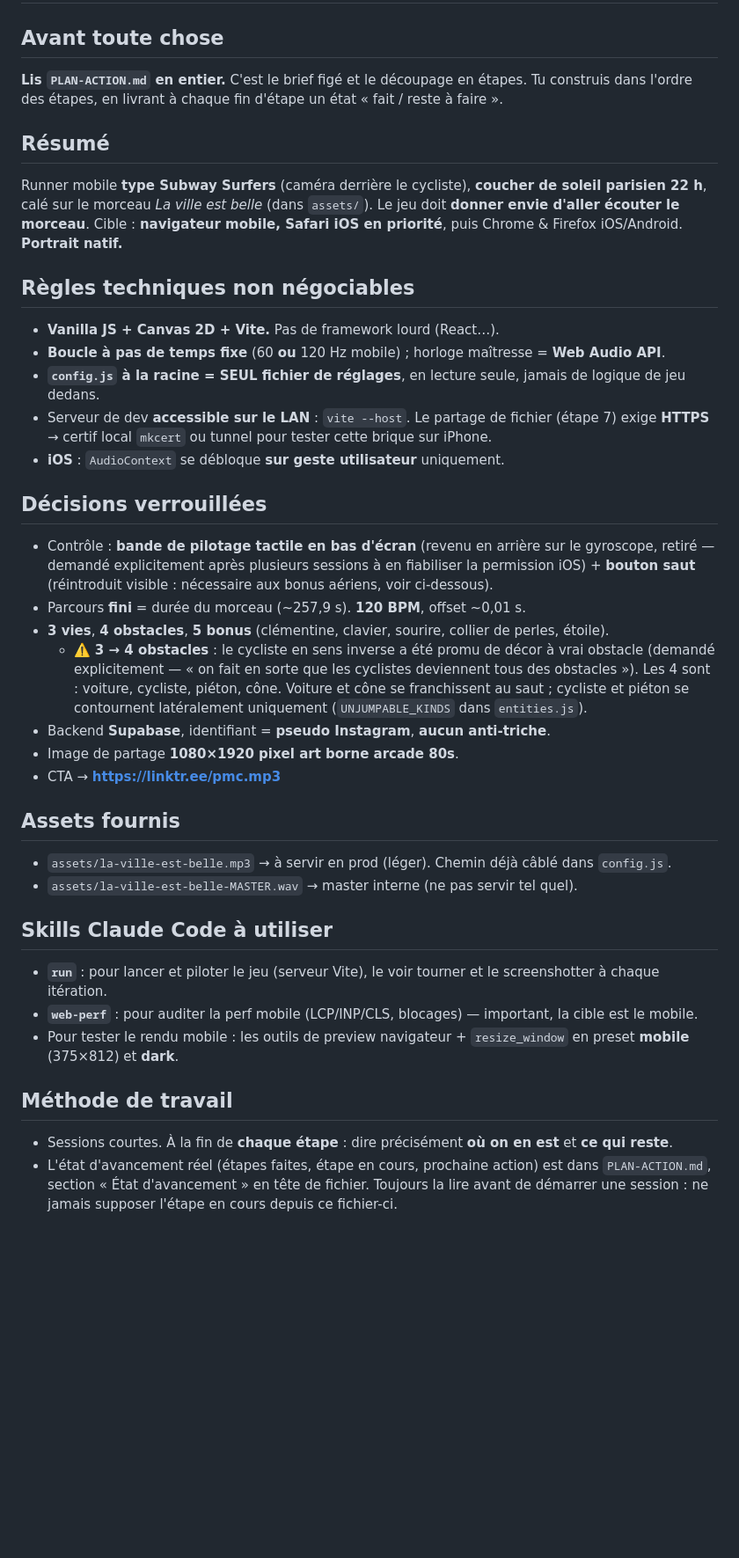
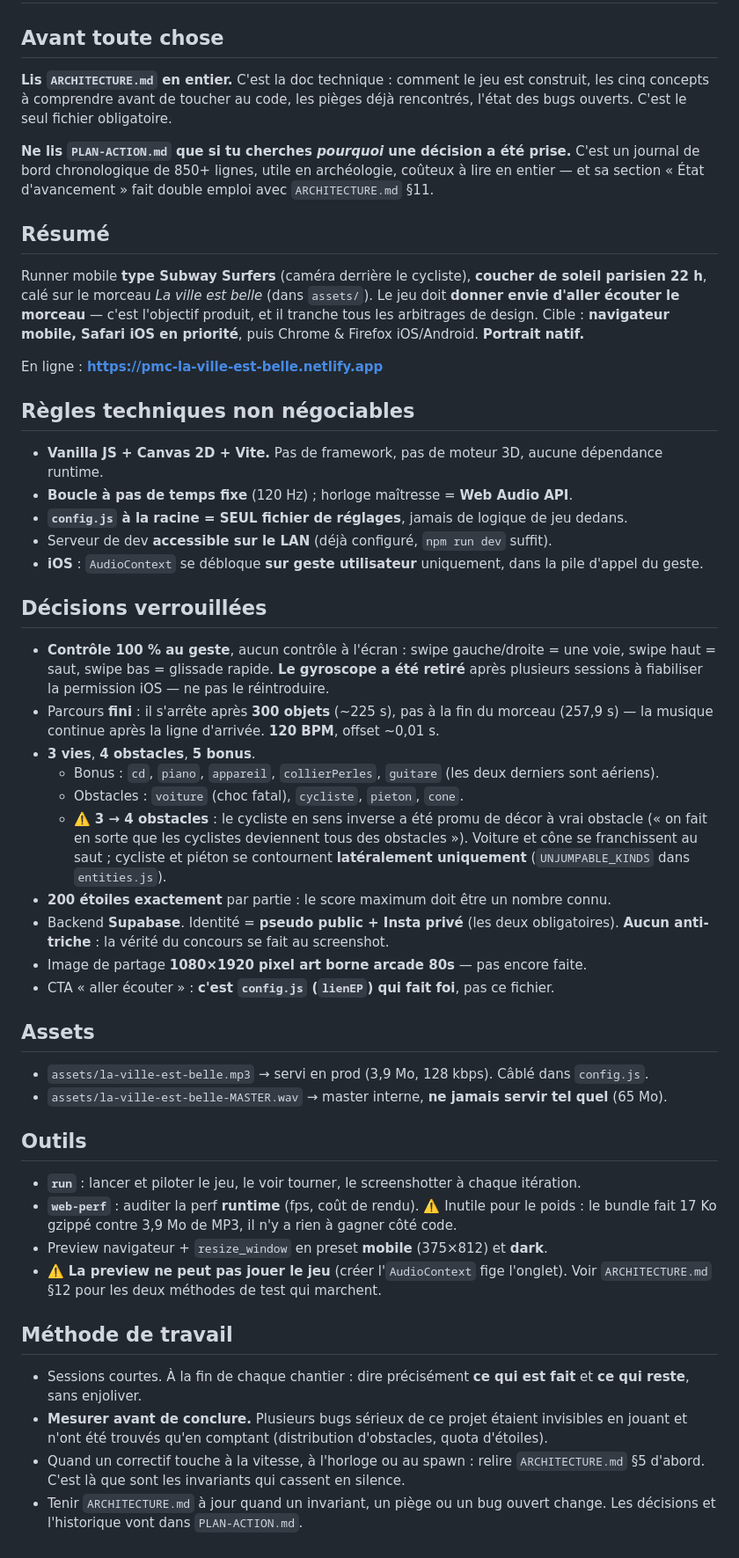
Before and after one commit to pmcmp3/la-ville-est-belle, a Markdown page: CLAUDE.md, the part around the change. Shown at 88% size. Rendered like a GitHub page; blank space fills up the shorter version.

```diff
--- a/CLAUDE.md
+++ b/CLAUDE.md
@@ -1,36 +1,75 @@
 # CLAUDE.md — La ville est belle (jeu de campagne PMC)
 
 ## Avant toute chose
-**Lis `PLAN-ACTION.md` en entier.** C'est le brief figé et le découpage en étapes. Tu construis dans l'ordre des étapes, en livrant à chaque fin d'étape un état « fait / reste à faire ».
+
+**Lis `ARCHITECTURE.md` en entier.** C'est la doc technique : comment le jeu est construit, les
+cinq concepts à comprendre avant de toucher au code, les pièges déjà rencontrés, l'état des
+bugs ouverts. C'est le seul fichier obligatoire.
+
+**Ne lis `PLAN-ACTION.md` que si tu cherches *pourquoi* une décision a été prise.** C'est un
+journal de bord chronologique de 850+ lignes, utile en archéologie, coûteux à lire en entier —
+et sa section « État d'avancement » fait double emploi avec `ARCHITECTURE.md` §11.
 
 ## Résumé
-Runner mobile **type Subway Surfers** (caméra derrière le cycliste), **coucher de soleil parisien 22 h**, calé sur le morceau *La ville est belle* (dans `assets/`). Le jeu doit **donner envie d'aller écouter le morceau**. Cible : **navigateur mobile, Safari iOS en priorité**, puis Chrome & Firefox iOS/Android. **Portrait natif.**
+
+Runner mobile **type Subway Surfers** (caméra derrière le cycliste), **coucher de soleil parisien
+22 h**, calé sur le morceau *La ville est belle* (dans `assets/`). Le jeu doit **donner envie
+d'aller écouter le morceau** — c'est l'objectif produit, et il tranche tous les arbitrages de
+design. Cible : **navigateur mobile, Safari iOS en priorité**, puis Chrome & Firefox iOS/Android.
+**Portrait natif.**
+
+En ligne : **https://pmc-la-ville-est-belle.netlify.app**
 
 ## Règles techniques non négociables
-- **Vanilla JS + Canvas 2D + Vite.** Pas de framework lourd (React…).
-- **Boucle à pas de temps fixe** (60 **ou** 120 Hz mobile) ; horloge maîtresse = **Web Audio API**.
-- **`config.js` à la racine = SEUL fichier de réglages**, en lecture seule, jamais de logique de jeu dedans.
-- Serveur de dev **accessible sur le LAN** : `vite --host`. Le partage de fichier (étape 7) exige **HTTPS** → certif local `mkcert` ou tunnel pour tester cette brique sur iPhone.
-- **iOS** : `AudioContext` se débloque **sur geste utilisateur** uniquement.
+
+- **Vanilla JS + Canvas 2D + Vite.** Pas de framework, pas de moteur 3D, aucune dépendance runtime.
+- **Boucle à pas de temps fixe** (120 Hz) ; horloge maîtresse = **Web Audio API**.
+- **`config.js` à la racine = SEUL fichier de réglages**, jamais de logique de jeu dedans.
+- Serveur de dev **accessible sur le LAN** (déjà configuré, `npm run dev` suffit).
+- **iOS** : `AudioContext` se débloque **sur geste utilisateur** uniquement, dans la pile d'appel
+  du geste.
 
 ## Décisions verrouillées
-- Contrôle : **bande de pilotage tactile en bas d'écran** (revenu en arrière sur le gyroscope, retiré — demandé explicitement après plusieurs sessions à en fiabiliser la permission iOS) + **bouton saut** (réintroduit visible : nécessaire aux bonus aériens, voir ci-dessous).
-- Parcours **fini** = durée du morceau (~257,9 s). **120 BPM**, offset ~0,01 s.
-- **3 vies**, **4 obstacles**, **5 bonus** (clémentine, clavier, sourire, collier de perles, étoile).
-  - ⚠️ **3 → 4 obstacles** : le cycliste en sens inverse a été promu de décor à vrai obstacle (demandé explicitement — « on fait en sorte que les cyclistes deviennent tous des obstacles »). Les 4 sont : voiture, cycliste, piéton, cône. Voiture et cône se franchissent au saut ; cycliste et piéton se contournent latéralement uniquement (`UNJUMPABLE_KINDS` dans `entities.js`).
-- Backend **Supabase**, identifiant = **pseudo Instagram**, **aucun anti-triche**.
-- Image de partage **1080×1920 pixel art borne arcade 80s**.
-- CTA → **https://linktr.ee/pmc.mp3**
 
-## Assets fournis
-- `assets/la-ville-est-belle.mp3` → à servir en prod (léger). Chemin déjà câblé dans `config.js`.
-- `assets/la-ville-est-belle-MASTER.wav` → master interne (ne pas servir tel quel).
+- **Contrôle 100 % au geste**, aucun contrôle à l'écran : swipe gauche/droite = une voie,
+  swipe haut = saut, swipe bas = glissade rapide. **Le gyroscope a été retiré** après plusieurs
+  sessions à fiabiliser la permission iOS — ne pas le réintroduire.
+- Parcours **fini** : il s'arrête après **300 objets** (~225 s), pas à la fin du morceau
+  (257,9 s) — la musique continue après la ligne d'arrivée. **120 BPM**, offset ~0,01 s.
+- **3 vies**, **4 obstacles**, **5 bonus**.
+  - Bonus : `cd`, `piano`, `appareil`, `collierPerles`, `guitare` (les deux derniers sont aériens).
+  - Obstacles : `voiture` (choc fatal), `cycliste`, `pieton`, `cone`.
+  - ⚠️ **3 → 4 obstacles** : le cycliste en sens inverse a été promu de décor à vrai obstacle
+    (« on fait en sorte que les cyclistes deviennent tous des obstacles »). Voiture et cône se
+    franchissent au saut ; cycliste et piéton se contournent **latéralement uniquement**
+    (`UNJUMPABLE_KINDS` dans `entities.js`).
+- **200 étoiles exactement** par partie : le score maximum doit être un nombre connu.
+- Backend **Supabase**. Identité = **pseudo public + Insta privé** (les deux obligatoires).
+  **Aucun anti-triche** : la vérité du concours se fait au screenshot.
+- Image de partage **1080×1920 pixel art borne arcade 80s** — pas encore faite.
+- CTA « aller écouter » : **c'est `config.js` (`lienEP`) qui fait foi**, pas ce fichier.
 
-## Skills Claude Code à utiliser
-- **`run`** : pour lancer et piloter le jeu (serveur Vite), le voir tourner et le screenshotter à chaque itération.
-- **`web-perf`** : pour auditer la perf mobile (LCP/INP/CLS, blocages) — important, la cible est le mobile.
-- Pour tester le rendu mobile : les outils de preview navigateur + `resize_window` en preset **mobile** (375×812) et **dark**.
+## Assets
+
+- `assets/la-ville-est-belle.mp3` → servi en prod (3,9 Mo, 128 kbps). Câblé dans `config.js`.
+- `assets/la-ville-est-belle-MASTER.wav` → master interne, **ne jamais servir tel quel** (65 Mo).
+
+## Outils
+
+- **`run`** : lancer et piloter le jeu, le voir tourner, le screenshotter à chaque itération.
+- **`web-perf`** : auditer la perf **runtime** (fps, coût de rendu). ⚠️ Inutile pour le poids :
+  le bundle fait 17 Ko gzippé contre 3,9 Mo de MP3, il n'y a rien à gagner côté code.
+- Preview navigateur + `resize_window` en preset **mobile** (375×812) et **dark**.
+- ⚠️ **La preview ne peut pas jouer le jeu** (créer l'`AudioContext` fige l'onglet). Voir
+  `ARCHITECTURE.md` §12 pour les deux méthodes de test qui marchent.
 
 ## Méthode de travail
-- Sessions courtes. À la fin de **chaque étape** : dire précisément **où on en est** et **ce qui reste**.
-- L'état d'avancement réel (étapes faites, étape en cours, prochaine action) est dans `PLAN-ACTION.md`, section « État d'avancement » en tête de fichier. Toujours la lire avant de démarrer une session : ne jamais supposer l'étape en cours depuis ce fichier-ci.
+
+- Sessions courtes. À la fin de chaque chantier : dire précisément **ce qui est fait** et **ce
+  qui reste**, sans enjoliver.
+- **Mesurer avant de conclure.** Plusieurs bugs sérieux de ce projet étaient invisibles en
+  jouant et n'ont été trouvés qu'en comptant (distribution d'obstacles, quota d'étoiles).
+- Quand un correctif touche à la vitesse, à l'horloge ou au spawn : relire `ARCHITECTURE.md` §5
+  d'abord. C'est là que sont les invariants qui cassent en silence.
+- Tenir `ARCHITECTURE.md` à jour quand un invariant, un piège ou un bug ouvert change.
+  Les décisions et l'historique vont dans `PLAN-ACTION.md`.
```
Also changed, not shown: ARCHITECTURE.md (added, +400 -0 lines), PLAN-ACTION.md (+9 -0 lines).
